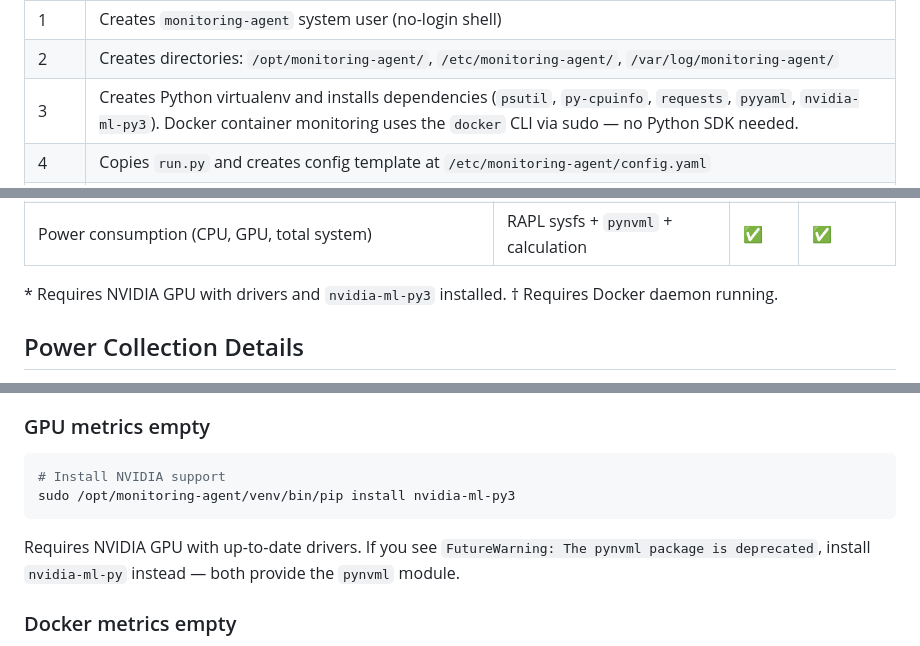
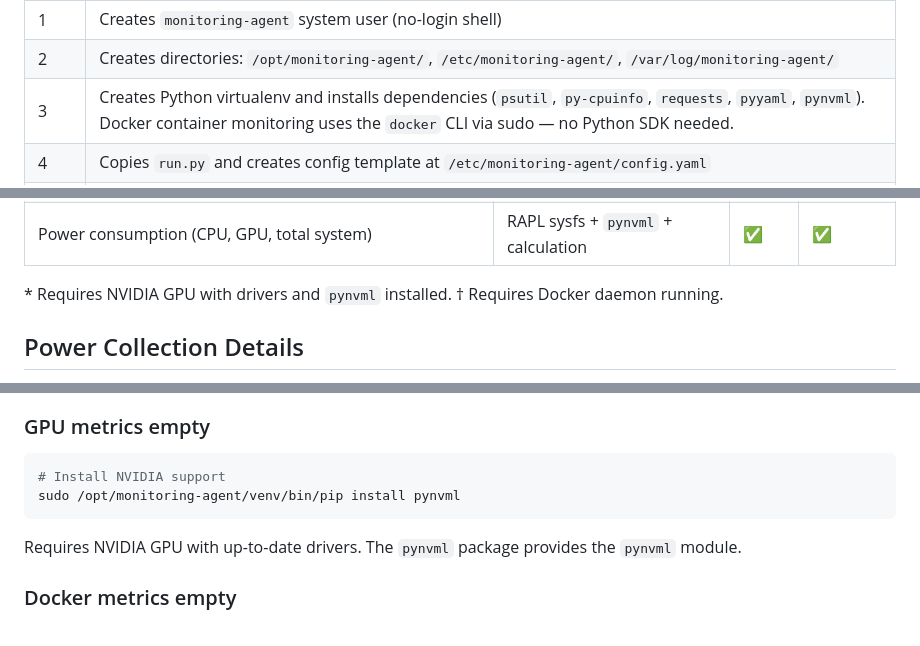
Before and after one commit to dawmro/GPU-Rig-Monitoring-Platform, a Markdown page: agent/README.md, 3 parts joined by grey strips. GitHub-like rendering.

Commit message:
docs(agent): update pynvml package references in agent READMEs
Changed all  references to  in:
- agent/README.md (install steps, troubleshooting, requirements table, footnote)
- agent_windows/README.md (requirements table, footnote)

The actual Python import is  which works with the  PyPI package.

````diff
--- a/agent/README.md
+++ b/agent/README.md
@@ -50,7 +50,7 @@ The installer performs these operations:
 |------|-------------|
 | 1 | Creates `monitoring-agent` system user (no-login shell) |
 | 2 | Creates directories: `/opt/monitoring-agent/`, `/etc/monitoring-agent/`, `/var/log/monitoring-agent/` |
-| 3 | Creates Python virtualenv and installs dependencies (`psutil`, `py-cpuinfo`, `requests`, `pyyaml`, `nvidia-ml-py3`). Docker container monitoring uses the `docker` CLI via sudo — no Python SDK needed. |
+| 3 | Creates Python virtualenv and installs dependencies (`psutil`, `py-cpuinfo`, `requests`, `pyyaml`, `pynvml`). Docker container monitoring uses the `docker` CLI via sudo — no Python SDK needed. |
 | 4 | Copies `run.py` and creates config template at `/etc/monitoring-agent/config.yaml` |
 | 5 | Configures sudoers (`/etc/sudoers.d/monitoring-agent`) for SMART disk queries, NVMe logs, journalctl, and docker (read-only, passwordless). Includes `Defaults:monitoring-agent !authenticate` (required for nologin shell users). |
 | 6 | Creates cron job — runs every 60 seconds with `flock` to prevent overlaps |
@@ -148,7 +148,7 @@ The cron job will start automatically within 1 minute.
 | System errors (with dedup, up to 1000 entries) | `journalctl` | ✅ | ✅ |
 | Power consumption (CPU, GPU, total system) | RAPL sysfs + `pynvml` + calculation | ✅ | ✅ |
 
-\* Requires NVIDIA GPU with drivers and `nvidia-ml-py3` installed.
+\* Requires NVIDIA GPU with drivers and `pynvml` installed.
 † Requires Docker daemon running.
 
 ## Power Collection Details
@@ -275,10 +275,10 @@ curl -v https://monitor.example.com/api/v1/health/
 
 ```bash
 # Install NVIDIA support
-sudo /opt/monitoring-agent/venv/bin/pip install nvidia-ml-py3
+sudo /opt/monitoring-agent/venv/bin/pip install pynvml
 ```
 
-Requires NVIDIA GPU with up-to-date drivers. If you see `FutureWarning: The pynvml package is deprecated`, install `nvidia-ml-py` instead — both provide the `pynvml` module.
+Requires NVIDIA GPU with up-to-date drivers. The `pynvml` package provides the `pynvml` module.
 
 ### Docker metrics empty
 
````
Also changed, not shown: agent_windows/README.md (+1 -1 lines).
